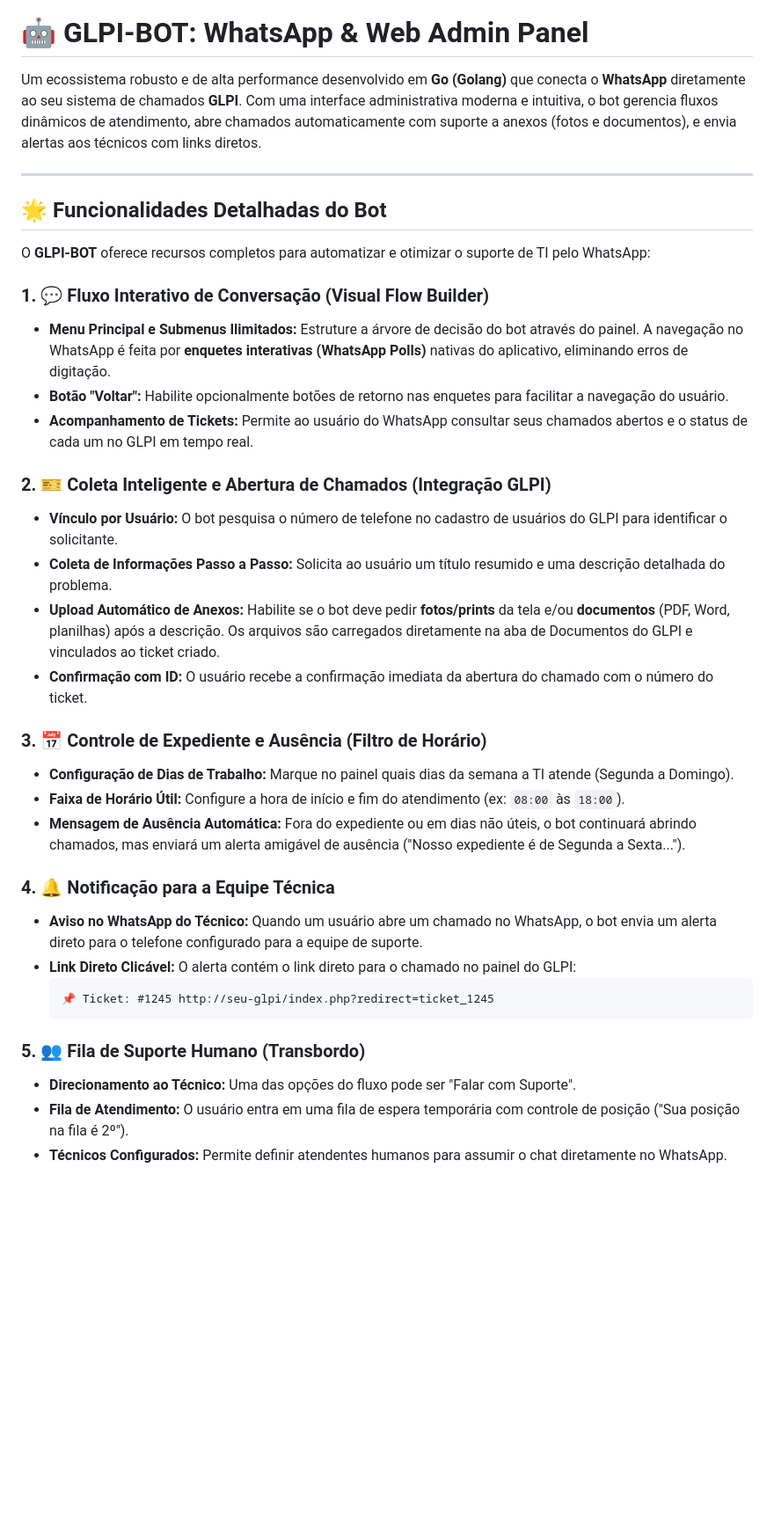
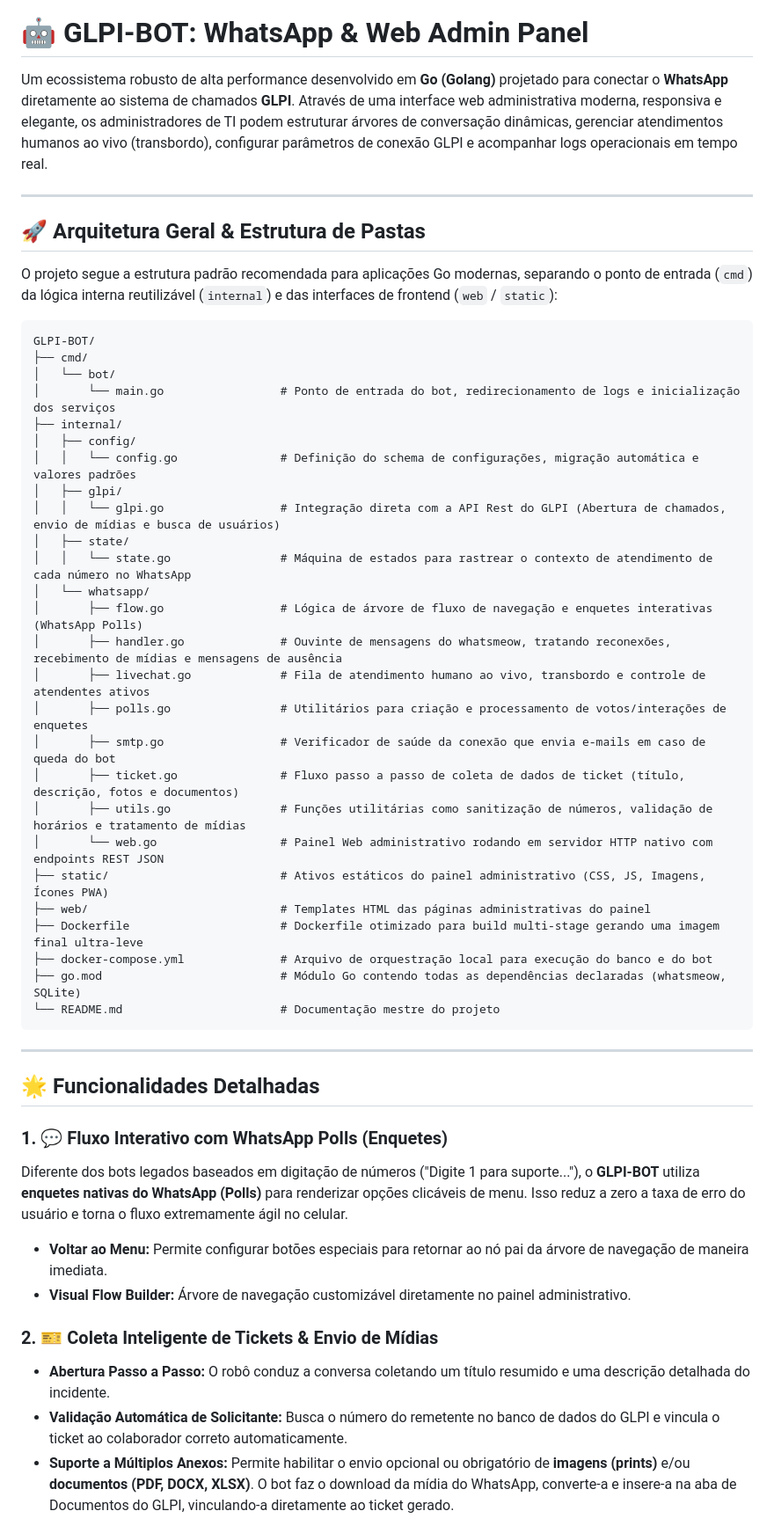
Before and after one commit to arthurjaexiste/GLPI-BOT-WHATSAPP, a Markdown page: README.md, the part around one of its changes. Shown at 88% size. GitHub-like rendering; blank space fills up the shorter version.

````diff
--- a/README.md
+++ b/README.md
@@ -4,39 +4,54 @@
 
 # 🤖 GLPI-BOT: WhatsApp & Web Admin Panel
 
-Um ecossistema robusto e de alta performance desenvolvido em **Go (Golang)** que conecta o **WhatsApp** diretamente ao seu sistema de chamados **GLPI**. Com uma interface administrativa moderna e intuitiva, o bot gerencia fluxos dinâmicos de atendimento, abre chamados automaticamente com suporte a anexos (fotos e documentos), e envia alertas aos técnicos com links diretos.
+Um ecossistema robusto de alta performance desenvolvido em **Go (Golang)** projetado para conectar o **WhatsApp** diretamente ao sistema de chamados **GLPI**. Através de uma interface web administrativa moderna, responsiva e elegante, os administradores de TI podem estruturar árvores de conversação dinâmicas, gerenciar atendimentos humanos ao vivo (transbordo), configurar parâmetros de conexão GLPI e acompanhar logs operacionais em tempo real.
 
 ---
 
-## 🌟 Funcionalidades Detalhadas do Bot
+## 🚀 Arquitetura Geral & Estrutura de Pastas
 
-O **GLPI-BOT** oferece recursos completos para automatizar e otimizar o suporte de TI pelo WhatsApp:
+O projeto segue a estrutura padrão recomendada para aplicações Go modernas, separando o ponto de entrada (`cmd`) da lógica interna reutilizável (`internal`) e das interfaces de frontend (`web` / `static`):
 
-### 1. 💬 Fluxo Interativo de Conversação (Visual Flow Builder)
-- **Menu Principal e Submenus Ilimitados:** Estruture a árvore de decisão do bot através do painel. A navegação no WhatsApp é feita por **enquetes interativas (WhatsApp Polls)** nativas do aplicativo, eliminando erros de digitação.
-- **Botão "Voltar":** Habilite opcionalmente botões de retorno nas enquetes para facilitar a navegação do usuário.
-- **Acompanhamento de Tickets:** Permite ao usuário do WhatsApp consultar seus chamados abertos e o status de cada um no GLPI em tempo real.
+```
+GLPI-BOT/
+├── cmd/
+│   └── bot/
+│       └── main.go                 # Ponto de entrada do bot, redirecionamento de logs e inicialização dos serviços
+├── internal/
+│   ├── config/
+│   │   └── config.go               # Definição do schema de configurações, migração automática e valores padrões
+│   ├── glpi/
+│   │   └── glpi.go                 # Integração direta com a API Rest do GLPI (Abertura de chamados, envio de mídias e busca de usuários)
+│   ├── state/
+│   │   └── state.go                # Máquina de estados para rastrear o contexto de atendimento de cada número no WhatsApp
+│   └── whatsapp/
+│       ├── flow.go                 # Lógica de árvore de fluxo de navegação e enquetes interativas (WhatsApp Polls)
+│       ├── handler.go              # Ouvinte de mensagens do whatsmeow, tratando reconexões, recebimento de mídias e mensagens de ausência
+│       ├── livechat.go             # Fila de atendimento humano ao vivo, transbordo e controle de atendentes ativos
+│       ├── polls.go                # Utilitários para criação e processamento de votos/interações de enquetes
+│       ├── smtp.go                 # Verificador de saúde da conexão que envia e-mails em caso de queda do bot
+│       ├── ticket.go               # Fluxo passo a passo de coleta de dados de ticket (título, descrição, fotos e documentos)
+│       ├── utils.go                # Funções utilitárias como sanitização de números, validação de horários e tratamento de mídias
+│       └── web.go                  # Painel Web administrativo rodando em servidor HTTP nativo com endpoints REST JSON
+├── static/                         # Ativos estáticos do painel administrativo (CSS, JS, Imagens, Ícones PWA)
+├── web/                            # Templates HTML das páginas administrativas do painel
+├── Dockerfile                      # Dockerfile otimizado para build multi-stage gerando uma imagem final ultra-leve
+├── docker-compose.yml              # Arquivo de orquestração local para execução do banco e do bot
+├── go.mod                          # Módulo Go contendo todas as dependências declaradas (whatsmeow, SQLite)
+└── README.md                       # Documentação mestre do projeto
+```
 
-### 2. 🎫 Coleta Inteligente e Abertura de Chamados (Integração GLPI)
-- **Vínculo por Usuário:** O bot pesquisa o número de telefone no cadastro de usuários do GLPI para identificar o solicitante.
-- **Coleta de Informações Passo a Passo:** Solicita ao usuário um título resumido e uma descrição detalhada do problema.
-- **Upload Automático de Anexos:** Habilite se o bot deve pedir **fotos/prints** da tela e/ou **documentos** (PDF, Word, planilhas) após a descrição. Os arquivos são carregados diretamente na aba de Documentos do GLPI e vinculados ao ticket criado.
-- **Confirmação com ID:** O usuário recebe a confirmação imediata da abertura do chamado com o número do ticket.
+---
 
-### 3. 📅 Controle de Expediente e Ausência (Filtro de Horário)
-- **Configuração de Dias de Trabalho:** Marque no painel quais dias da semana a TI atende (Segunda a Domingo).
-- **Faixa de Horário Útil:** Configure a hora de início e fim do atendimento (ex: `08:00` às `18:00`).
-- **Mensagem de Ausência Automática:** Fora do expediente ou em dias não úteis, o bot continuará abrindo chamados, mas enviará um alerta amigável de ausência ("Nosso expediente é de Segunda a Sexta...").
+## 🌟 Funcionalidades Detalhadas
 
-### 4. 🔔 Notificação para a Equipe Técnica
-- **Aviso no WhatsApp do Técnico:** Quando um usuário abre um chamado no WhatsApp, o bot envia um alerta direto para o telefone configurado para a equipe de suporte.
-- **Link Direto Clicável:** O alerta contém o link direto para o chamado no painel do GLPI:
-  ```
-  📌 Ticket: #1245 http://seu-glpi/index.php?redirect=ticket_1245
-  ```
+### 1. 💬 Fluxo Interativo com WhatsApp Polls (Enquetes)
+Diferente dos bots legados baseados em digitação de números ("Digite 1 para suporte..."), o **GLPI-BOT** utiliza **enquetes nativas do WhatsApp (Polls)** para renderizar opções clicáveis de menu. Isso reduz a zero a taxa de erro do usuário e torna o fluxo extremamente ágil no celular.
+- **Voltar ao Menu:** Permite configurar botões especiais para retornar ao nó pai da árvore de navegação de maneira imediata.
+- **Visual Flow Builder:** Árvore de navegação customizável diretamente no painel administrativo.
 
-### 5. 👥 Fila de Suporte Humano (Transbordo)
-- **Direcionamento ao Técnico:** Uma das opções do fluxo pode ser "Falar com Suporte".
-- **Fila de Atendimento:** O usuário entra em uma fila de espera temporária com controle de posição ("Sua posição na fila é 2º").
-- **Técnicos Configurados:** Permite definir atendentes humanos para assumir o chat diretamente no WhatsApp.
+### 2. 🎫 Coleta Inteligente de Tickets & Envio de Mídias
+- **Abertura Passo a Passo:** O robô conduz a conversa coletando um título resumido e uma descrição detalhada do incidente.
+- **Validação Automática de Solicitante:** Busca o número do remetente no banco de dados do GLPI e vincula o ticket ao colaborador correto automaticamente.
+- **Suporte a Múltiplos Anexos:** Permite habilitar o envio opcional ou obrigatório de **imagens (prints)** e/ou **documentos (PDF, DOCX, XLSX)**. O bot faz o download da mídia do WhatsApp, converte-a e insere-a na aba de Documentos do GLPI, vinculando-a diretamente ao ticket gerado.
 
````
Also changed, not shown: other parts of README.md (+56 -72 lines).
